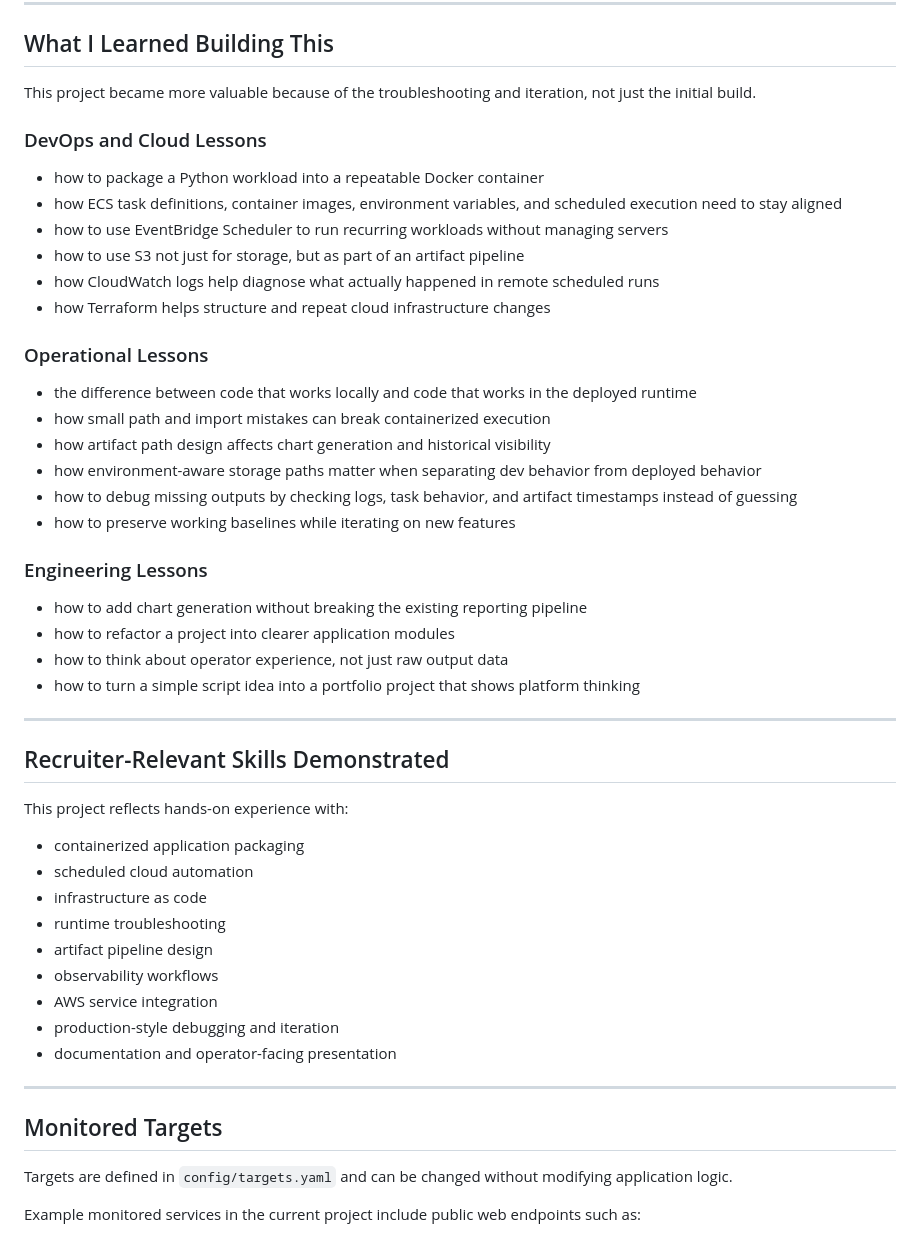
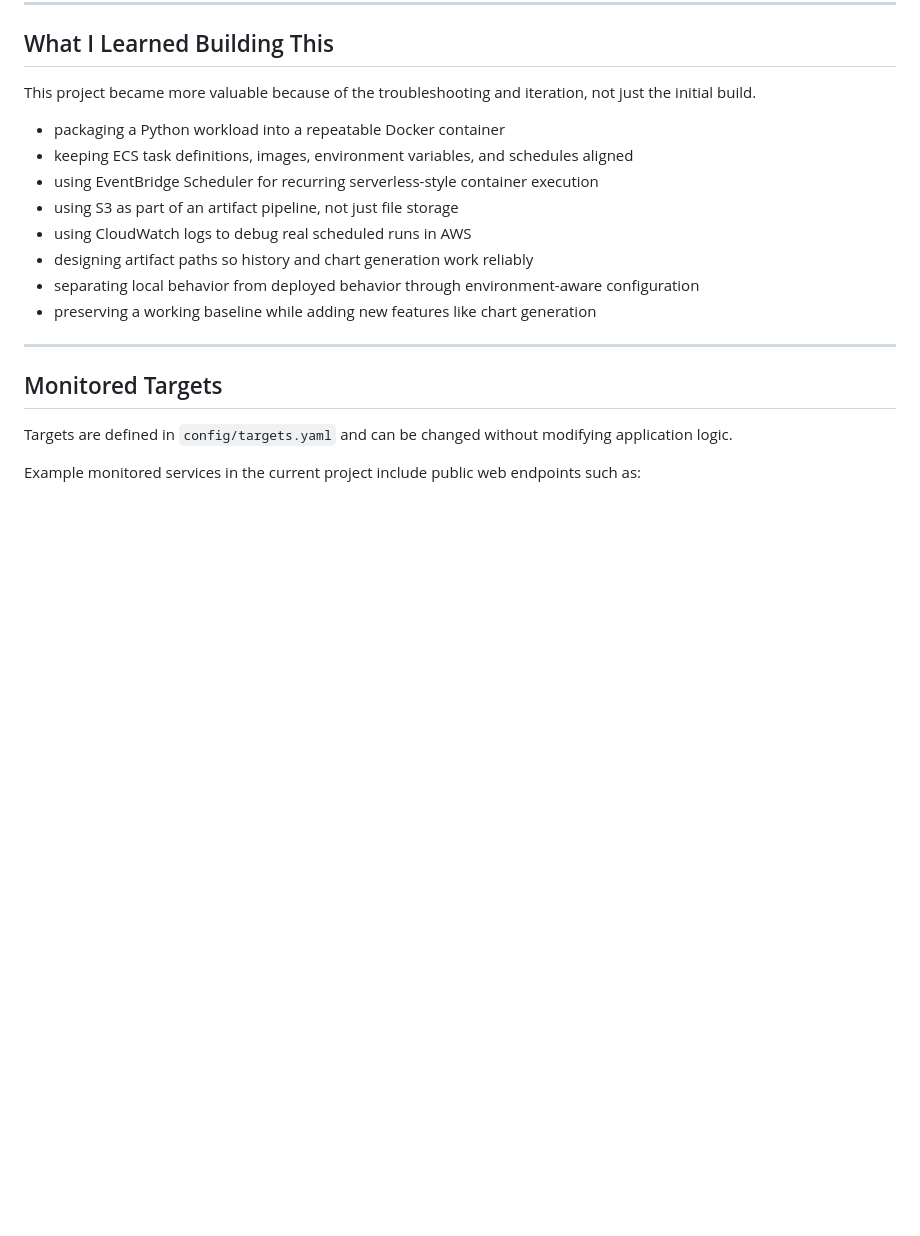
Before and after one commit to jeffriley101/devops-training, a Markdown page: containerized-tools/internet-health-monitor/README.md, the part around one of its changes. Rendered like a GitHub page; blank space fills up the shorter version.

```diff
--- a/containerized-tools/internet-health-monitor/README.md
+++ b/containerized-tools/internet-health-monitor/README.md
@@ -156,46 +156,14 @@ In deployed operation, the platform also produces:
 
 This project became more valuable because of the troubleshooting and iteration, not just the initial build.
 
-### DevOps and Cloud Lessons
-
-- how to package a Python workload into a repeatable Docker container
-- how ECS task definitions, container images, environment variables, and scheduled execution need to stay aligned
-- how to use EventBridge Scheduler to run recurring workloads without managing servers
-- how to use S3 not just for storage, but as part of an artifact pipeline
-- how CloudWatch logs help diagnose what actually happened in remote scheduled runs
-- how Terraform helps structure and repeat cloud infrastructure changes
-
-### Operational Lessons
-
-- the difference between code that works locally and code that works in the deployed runtime
-- how small path and import mistakes can break containerized execution
-- how artifact path design affects chart generation and historical visibility
-- how environment-aware storage paths matter when separating dev behavior from deployed behavior
-- how to debug missing outputs by checking logs, task behavior, and artifact timestamps instead of guessing
-- how to preserve working baselines while iterating on new features
-
-### Engineering Lessons
-
-- how to add chart generation without breaking the existing reporting pipeline
-- how to refactor a project into clearer application modules
-- how to think about operator experience, not just raw output data
-- how to turn a simple script idea into a portfolio project that shows platform thinking
-
----
-
-## Recruiter-Relevant Skills Demonstrated
-
-This project reflects hands-on experience with:
-
-- containerized application packaging
-- scheduled cloud automation
-- infrastructure as code
-- runtime troubleshooting
-- artifact pipeline design
-- observability workflows
-- AWS service integration
-- production-style debugging and iteration
-- documentation and operator-facing presentation
+* packaging a Python workload into a repeatable Docker container
+* keeping ECS task definitions, images, environment variables, and schedules aligned
+* using EventBridge Scheduler for recurring serverless-style container execution
+* using S3 as part of an artifact pipeline, not just file storage
+* using CloudWatch logs to debug real scheduled runs in AWS
+* designing artifact paths so history and chart generation work reliably
+* separating local behavior from deployed behavior through environment-aware configuration
+* preserving a working baseline while adding new features like chart generation
 
 ---
 
```
Also changed, not shown: other parts of containerized-tools/internet-health-monitor/README.md (+54 -81 lines), README.md (+54 -29 lines), containerized-tools/market-snapshot-bot/README.md (+86 -78 lines).
